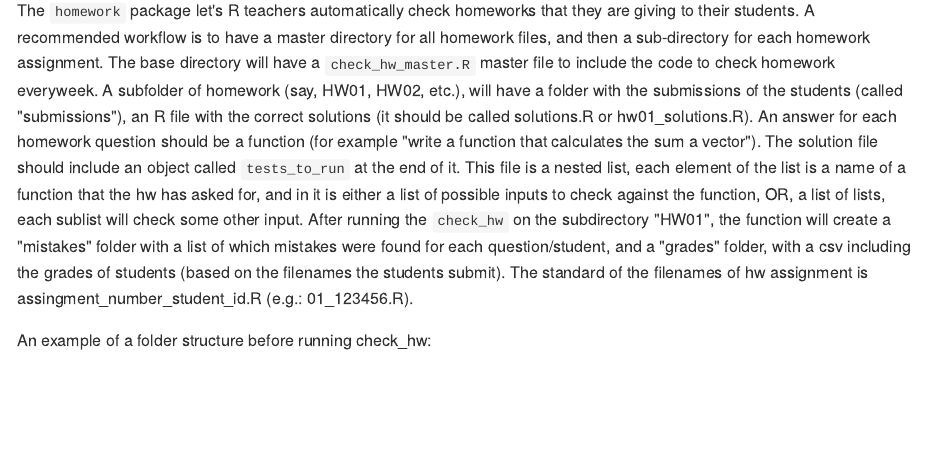
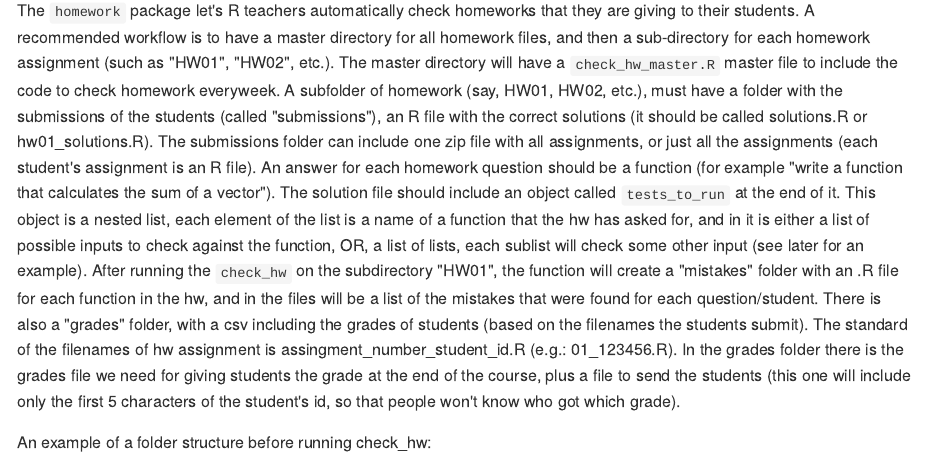
Before and after one commit to talgalili/homework, an R Markdown document (README.Rmd): the page in a window 1100 px wide, from 110 px down. The pictures show the output file README.md that the author committed with the source, drawn offline in the style of GitHub.

Commit message:
make the instructions clearer

```diff
--- a/README.Rmd
+++ b/README.Rmd
@@ -14,7 +14,7 @@ knitr::opts_chunk$set(
 
 # homework
 
-The `homework` package let's R teachers automatically check homeworks that they are giving to their students. A recommended workflow is to have a master directory for all homework files, and then a sub-directory for each homework assignment. The base directory will have a `check_hw_master.R` master file to include the code to check homework everyweek. A subfolder of homework (say, HW01, HW02, etc.), will have a folder with the submissions of the students (called "submissions"), an R file with the correct solutions (it should be called solutions.R or hw01_solutions.R). An answer for each homework question should be a function (for example "write a function that calculates the sum a vector"). The solution file should include an object called `tests_to_run` at the end of it. This file is a nested list, each element of the list is a name of a function that the hw has asked for, and in it is either a list of possible inputs to check against the function, OR, a list of lists, each sublist will check some other input. After running the `check_hw` on the subdirectory "HW01", the function will create a "mistakes" folder with a list of which mistakes were found for each question/student, and a "grades" folder, with a csv including the grades of students (based on the filenames the students submit). The standard of the filenames of hw assignment is assingment_number_student_id.R (e.g.: 01_123456.R).
+The `homework` package let's R teachers automatically check homeworks that they are giving to their students. A recommended workflow is to have a master directory for all homework files, and then a sub-directory for each homework assignment (such as "HW01", "HW02", etc.). The master directory will have a `check_hw_master.R` master file to include the code to check homework everyweek. A subfolder of homework (say, HW01, HW02, etc.), must have a folder with the submissions of the students (called "submissions"), an R file with the correct solutions (it should be called solutions.R or hw01_solutions.R). The submissions folder can include one zip file with all assignments, or just all the assignments (each student's assignment is an R file). An answer for each homework question should be a function (for example "write a function that calculates the sum of a vector"). The solution file should include an object called `tests_to_run` at the end of it. This object is a nested list, each element of the list is a name of a function that the hw has asked for, and in it is either a list of possible inputs to check against the function, OR, a list of lists, each sublist will check some other input (see later for an example). After running the `check_hw` on the subdirectory "HW01", the function will create a "mistakes" folder with an .R file for each function in the hw, and in the files will be a list of the mistakes that were found for each question/student. There is also a "grades" folder, with a csv including the grades of students (based on the filenames the students submit). The standard of the filenames of hw assignment is assingment_number_student_id.R (e.g.: 01_123456.R). In the grades folder there is the grades file we need for giving students the grade at the end of the course, plus a file to send the students (this one will include only the first 5 characters of the student's id, so that people won't know who got which grade).
 
 An example of a folder structure before running check_hw:
 
```
Also changed, not shown: README.md.
